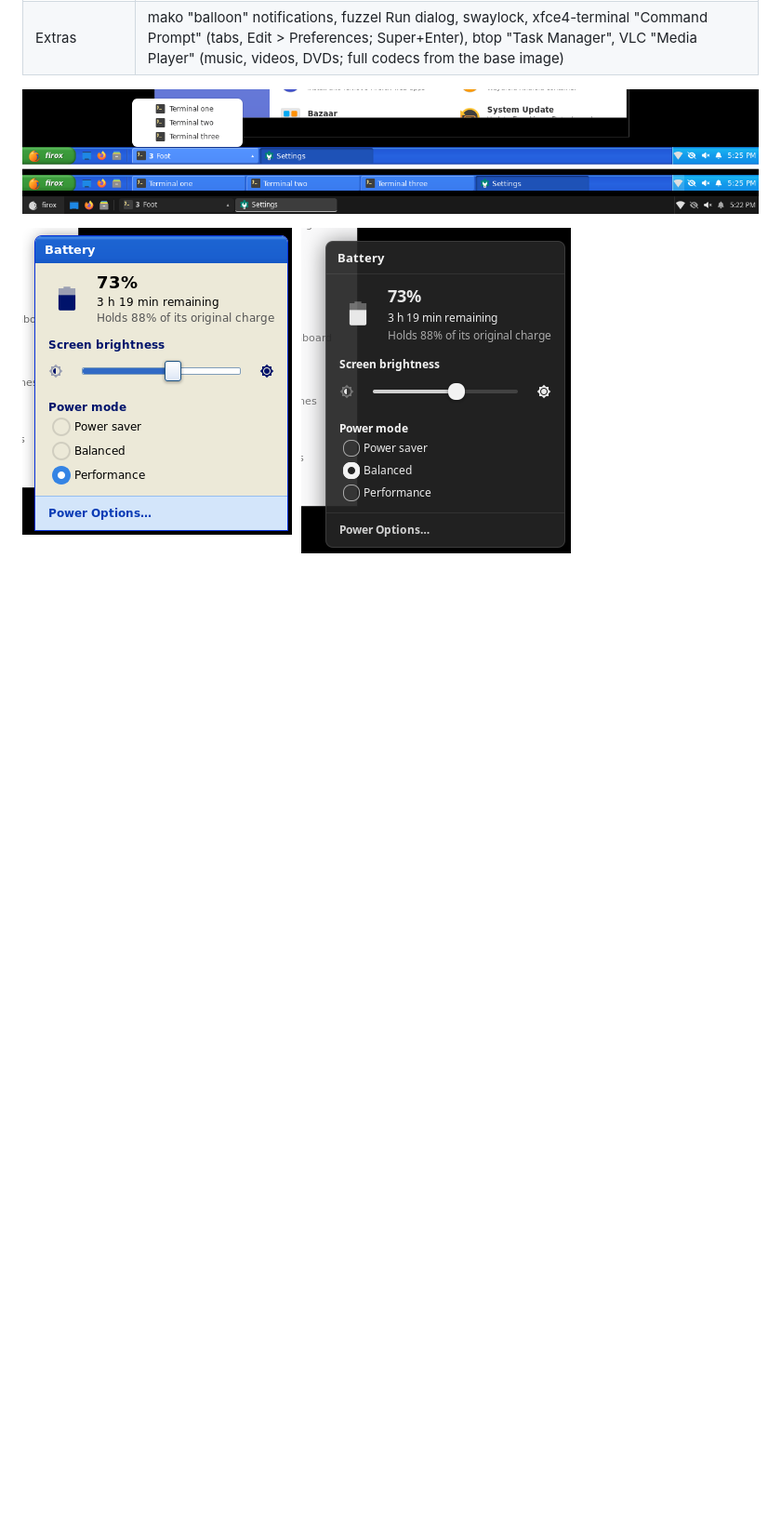
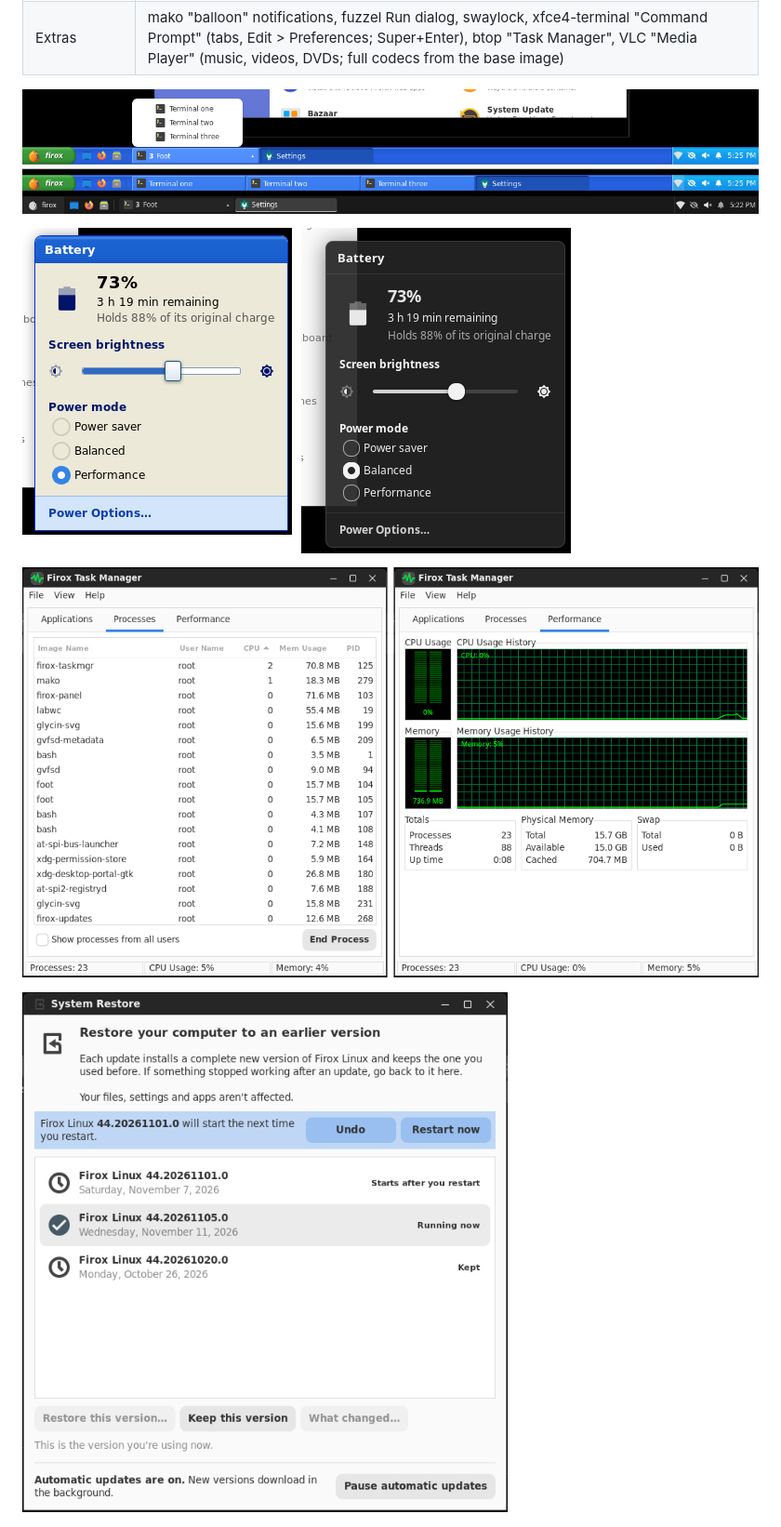
Before and after one commit to kurodenkou/firefoxos, a Markdown page: README.md, the part around one of its changes. Shown at 93% size. GitHub-like rendering; pictures changed too: docs/screenshots/system-restore.png (added), docs/screenshots/task-manager.png (added); blank space fills up the shorter version.

```diff
--- a/README.md
+++ b/README.md
@@ -66,6 +68,10 @@ Switch looks in **Settings → Appearance**, or with `ujust theme modern` / `uju
 ![Taskbar: a group of three terminals opened, the same windows ungrouped, and the Modern look](docs/screenshots/taskbar.png)
 
 ![Battery popup, Classic and Modern](docs/screenshots/battery.png)
+
+![Task Manager: Processes and Performance](docs/screenshots/task-manager.png)
+
+![System Restore](docs/screenshots/system-restore.png)
 
 ![Boot splash](docs/screenshots/boot-splash.png)
 
```
Also changed, not shown: other parts of README.md (+2 -0 lines), 10 other files.
